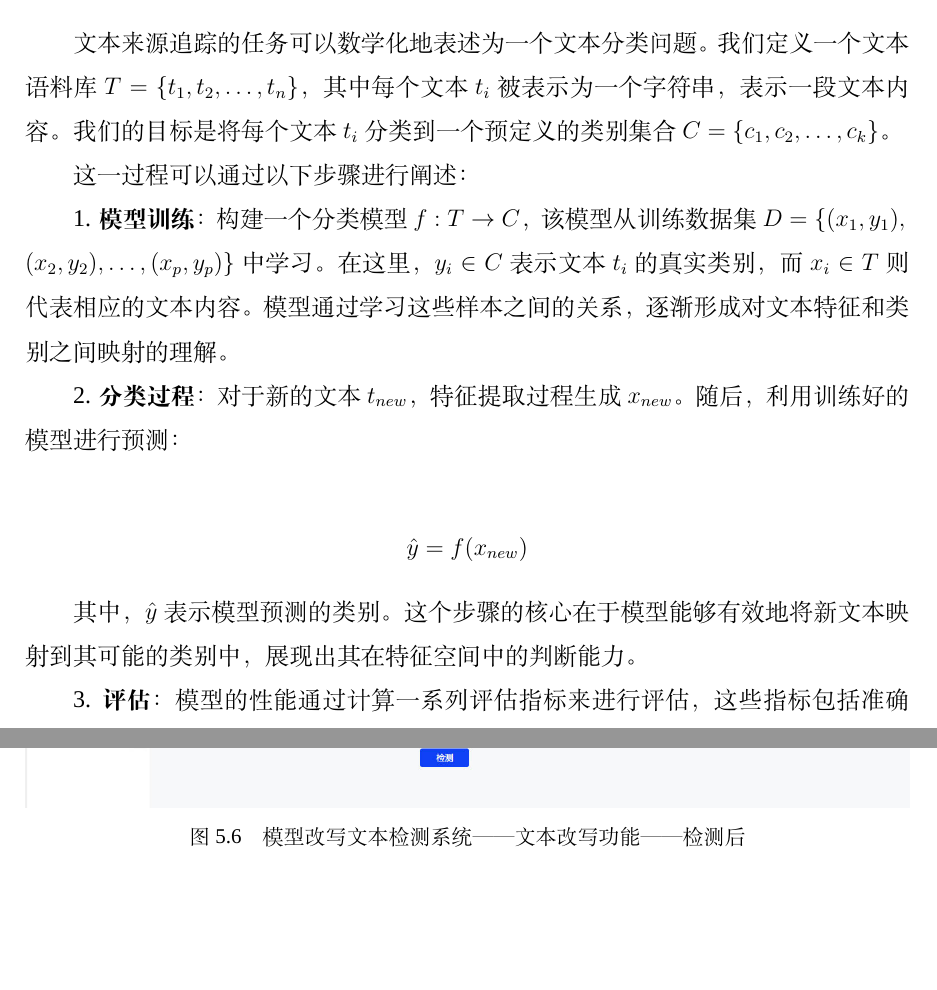
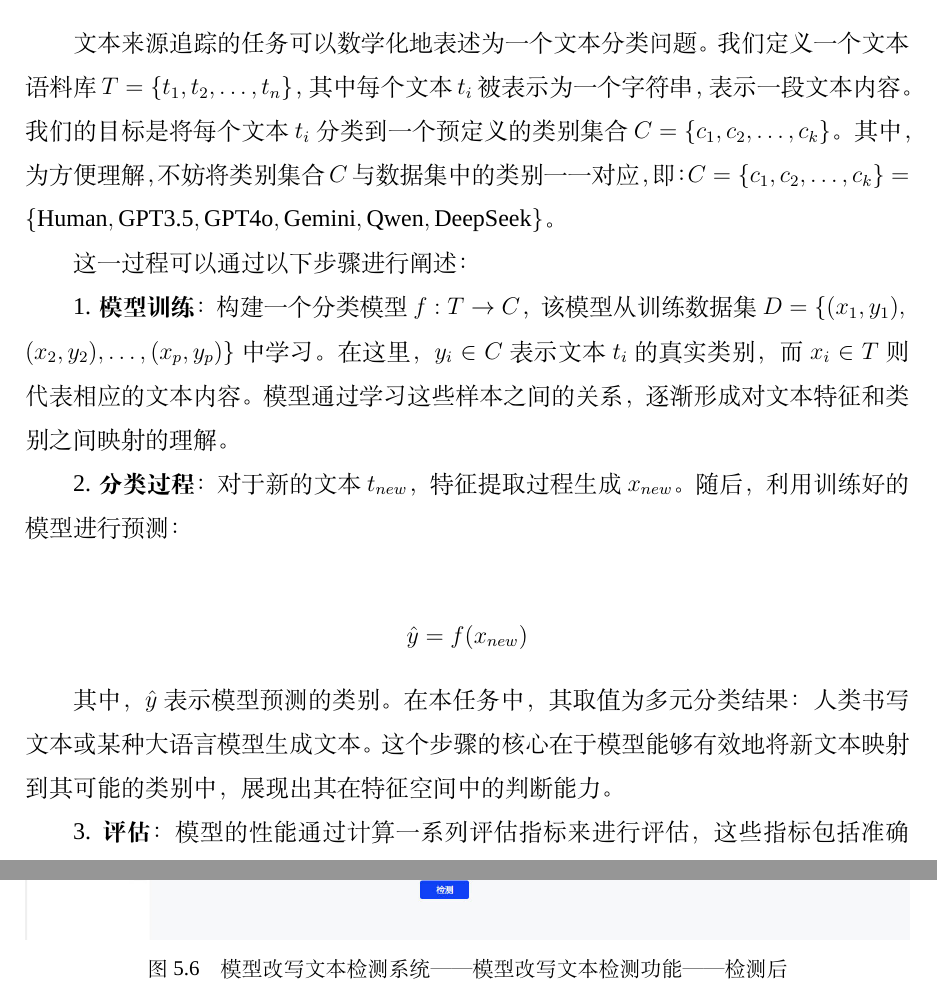
Before and after one commit to poplpr/master-paper, a LaTeX thesis (main.tex, which reads chapters/chapter3.tex, chapters/chapter5.tex): two parts of pages 55 and 101 of 111, joined at a grey line, cut so that both start at the same text, the shorter picture padded with empty space. Compiled offline with XeLaTeX; a missing font is replaced by an installed copy or a similar font.

Commit message:
1. 修正第五章新增图片名称 2. 第四章加入方法总体架构图 3. 第三章任务描述更清晰

```diff
--- a/chapters/chapter3.tex
+++ b/chapters/chapter3.tex
@@ -60,7 +60,7 @@ eb8f967 & Honestly, who would think there   is "Alien Form" on Mars, I mean some
 \section{问题阐述}
 \label{sec:TOSWT-task}
 
-文本来源追踪的任务可以数学化地表述为一个文本分类问题。我们定义一个文本语料库 \( T = \{t_1, t_2, \ldots, t_n\} \)，其中每个文本 \( t_i \) 被表示为一个字符串，表示一段文本内容。我们的目标是将每个文本 \( t_i \) 分类到一个预定义的类别集合 \( C = \{c_1, c_2, \ldots, c_k\} \)。
+文本来源追踪的任务可以数学化地表述为一个文本分类问题。我们定义一个文本语料库 \( T = \{t_1, t_2, \ldots, t_n\} \)，其中每个文本 \( t_i \) 被表示为一个字符串，表示一段文本内容。我们的目标是将每个文本 \( t_i \) 分类到一个预定义的类别集合 \( C = \{c_1, c_2, \ldots, c_k\} \)。其中，为方便理解，不妨将类别集合 \( C \) 与数据集中的类别一一对应，即：\( C = \{c_1, c_2, \ldots, c_k\} = \{ \text{Human}, \text{GPT3.5}, \text{GPT4o}, \text{Gemini}, \text{Qwen}, \text{DeepSeek}\}\)。
 
 这一过程可以通过以下步骤进行阐述：
 
@@ -72,7 +72,7 @@ eb8f967 & Honestly, who would think there   is "Alien Form" on Mars, I mean some
    \hat{y} = f(x_{new})
    \]
 
-   其中，\( \hat{y} \) 表示模型预测的类别。这个步骤的核心在于模型能够有效地将新文本映射到其可能的类别中，展现出其在特征空间中的判断能力。
+   其中，\( \hat{y} \) 表示模型预测的类别。在本任务中，其取值为多元分类结果：人类书写文本或某种大语言模型生成文本。这个步骤的核心在于模型能够有效地将新文本映射到其可能的类别中，展现出其在特征空间中的判断能力。
 
 3. \textbf{评估}：模型的性能通过计算一系列评估指标来进行评估，这些指标包括准确率、精确率、召回率和F1分数等。这些指标不仅帮助我们衡量模型在训练集上的表现，还能够评估其在未见数据上的泛化能力，从而确保模型在实际应用中的有效性。
 
--- a/chapters/chapter5.tex
+++ b/chapters/chapter5.tex
@@ -283,7 +283,7 @@ MySQL 数据库的设计主要涵盖用户表、功能表、模型表以及文
 \begin{figure*}[htb]
     \centering
     \includegraphics[width=\textwidth]{figures/sys-detect2.jpg}
-    \caption{模型改写文本检测系统——文本改写功能——检测后}
+    \caption{模型改写文本检测系统——模型改写文本检测功能——检测后}
     \label{fig:sys-detect2}
 \end{figure*}
 
```
Also changed, not shown: chapters/chapter4.tex (+1 -1 lines), figures/sent2arti2.jpg (added), main.pdf, chapters/chapter3.tex (2 more changed lines).
